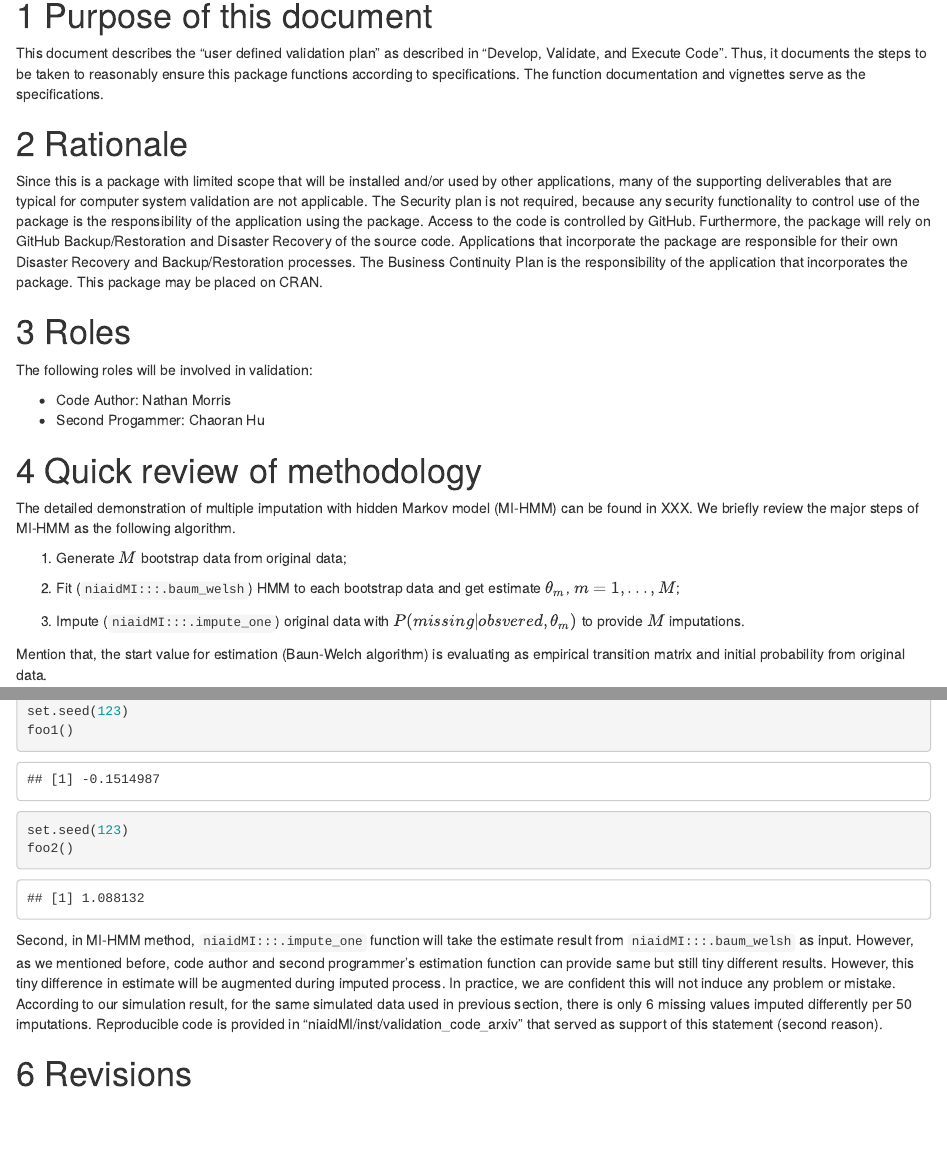
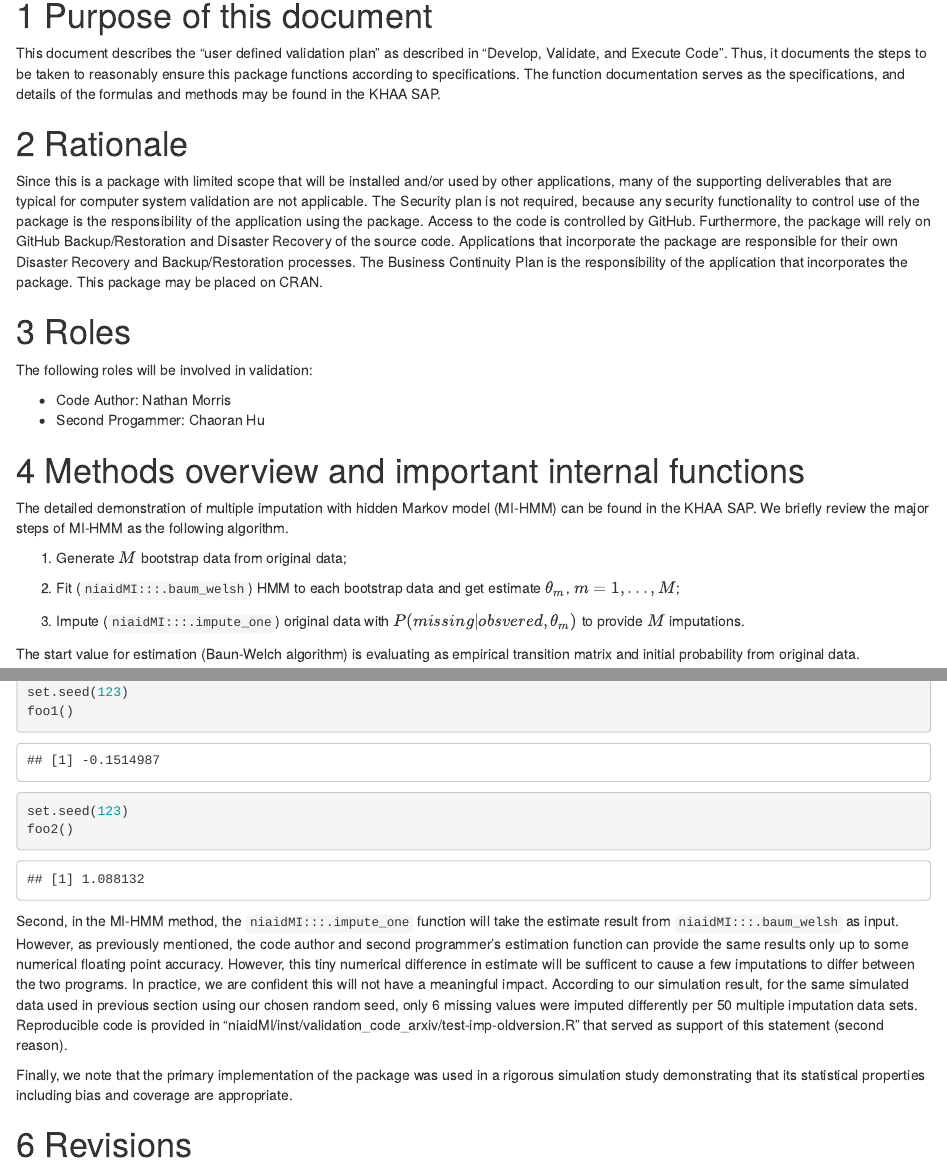
Before and after one commit to huchaoran-lilly/niaidMI, an R Markdown document (inst/validation_report/validation_plan.Rmd): the page in a window 1100 px wide, from 140 px down, and a second part further down, joined at a grey line. Rendered offline with R 4.5, knitr and Pandoc, with nearby package versions.

Commit message:
Update validation and documentation.

````diff
--- a/inst/validation_report/validation_plan.Rmd
+++ b/inst/validation_report/validation_plan.Rmd
@@ -11,7 +11,7 @@ output:
 This document describes the "user defined validation plan" as described in
 "Develop, Validate, and Execute Code". Thus, it documents the steps to be taken
 to reasonably ensure this package functions according to specifications.
-The function documentation and vignettes serve as the specifications.
+The function documentation serves as the specifications, and details of the formulas and methods may be found in the KHAA SAP.
 
 
 # Rationale
@@ -37,10 +37,10 @@ The following roles will be involved in validation:
  + Second Progammer: Chaoran Hu
 
 
-# Quick review of methodology
+# Methods overview and important internal functions
 
 The detailed demonstration of multiple imputation with hidden Markov model
-(MI-HMM) can be found in XXX. We briefly review the major steps of
+(MI-HMM) can be found in the KHAA SAP. We briefly review the major steps of
 MI-HMM as the following algorithm.
 
 1. Generate $M$ bootstrap data from original data;
@@ -51,7 +51,7 @@ estimate $\theta_m$, $m=1,...,M$;
 3. Impute (`niaidMI:::.impute_one`) original data with
 $P(missing|obsvered, \theta_m)$ to provide $M$ imputations.
 
-Mention that, the start value for estimation (Baun-Welch algorithm) is
+The start value for estimation (Baun-Welch algorithm) is
 evaluating as empirical transition matrix and initial probability from
 original data.
 
@@ -132,18 +132,13 @@ foo1()
 set.seed(123)
 foo2()
 ```
-Second, in MI-HMM method, `niaidMI:::.impute_one` function will take
+Second, in the MI-HMM method, the `niaidMI:::.impute_one` function will take
 the estimate result from `niaidMI:::.baum_welsh` as input.
-However, as we mentioned before, code author and second programmer's
-estimation function can provide same but still tiny different results.
-However, this tiny difference in estimate will be augmented during
-imputed process. In practice, we are confident this will not induce
-any problem or mistake. According to our simulation result, for the
-same simulated data used in previous section, there is only 6 missing
-values imputed differently per 50 imputations. Reproducible code is
-provided in "niaidMI/inst/validation_code_arxiv" that served as
-support of this statement (second reason).
+However, as previously mentioned, the code author and second programmer's
+estimation function can provide the same results only up to some numerical floating point accuracy.
+However, this tiny numerical difference in estimate will be sufficent to cause a few imputations to differ between the two programs. In practice, we are confident this will not have a meaningful impact. According to our simulation result, for the same simulated data used in previous section using our chosen random seed, only 6 missing values were imputed differently per 50 multiple imputation data sets. Reproducible code is provided in "niaidMI/inst/validation_code_arxiv/test-imp-oldversion.R" that served as support of this statement (second reason).
 
+Finally, we note that the primary implementation of the package was used in a rigorous simulation study demonstrating that its statistical properties including bias and coverage are appropriate.
 
 # Revisions
 
````
Also changed, not shown: R/bootstrap_param_est.R (+6 -6 lines), R/get_emission.R (+3 -3 lines), R/impute.R (+9 -8 lines), R/package.R (+1 -1 lines), R/sim_data.R (+3 -12 lines), 7 other files.
